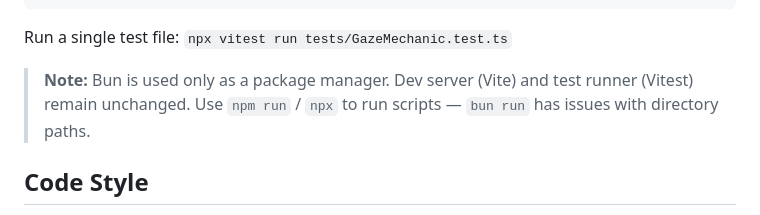
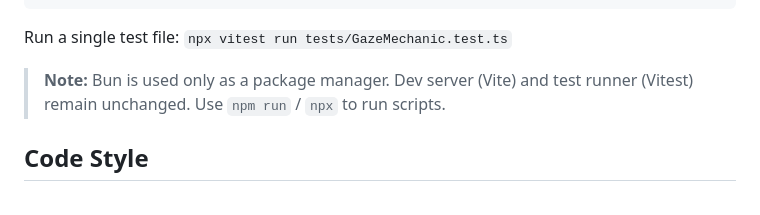
Before and after one commit to aaajiao/1bit, a Markdown page: CLAUDE.md, the part around the change. Drawn GitHub-style.

Commit message:
docs: remove bun run caveat from CLAUDE.md
Co-Authored-By: Claude Opus 4.6 <noreply@anthropic.com>

```diff
--- a/CLAUDE.md
+++ b/CLAUDE.md
@@ -20,7 +20,8 @@ npm run test:watch   # Watch mode (vitest)
 
 Run a single test file: `npx vitest run tests/GazeMechanic.test.ts`
 
-> **Note:** Bun is used only as a package manager. Dev server (Vite) and test runner (Vitest) remain unchanged. Use `npm run` / `npx` to run scripts — `bun run` has issues with directory paths.
+> **Note:** Bun is used only as a package manager. Dev server (Vite) and test runner (Vitest) remain unchanged. Use `npm run` / `npx` to run scripts.
+
 
 ## Code Style
 
```
